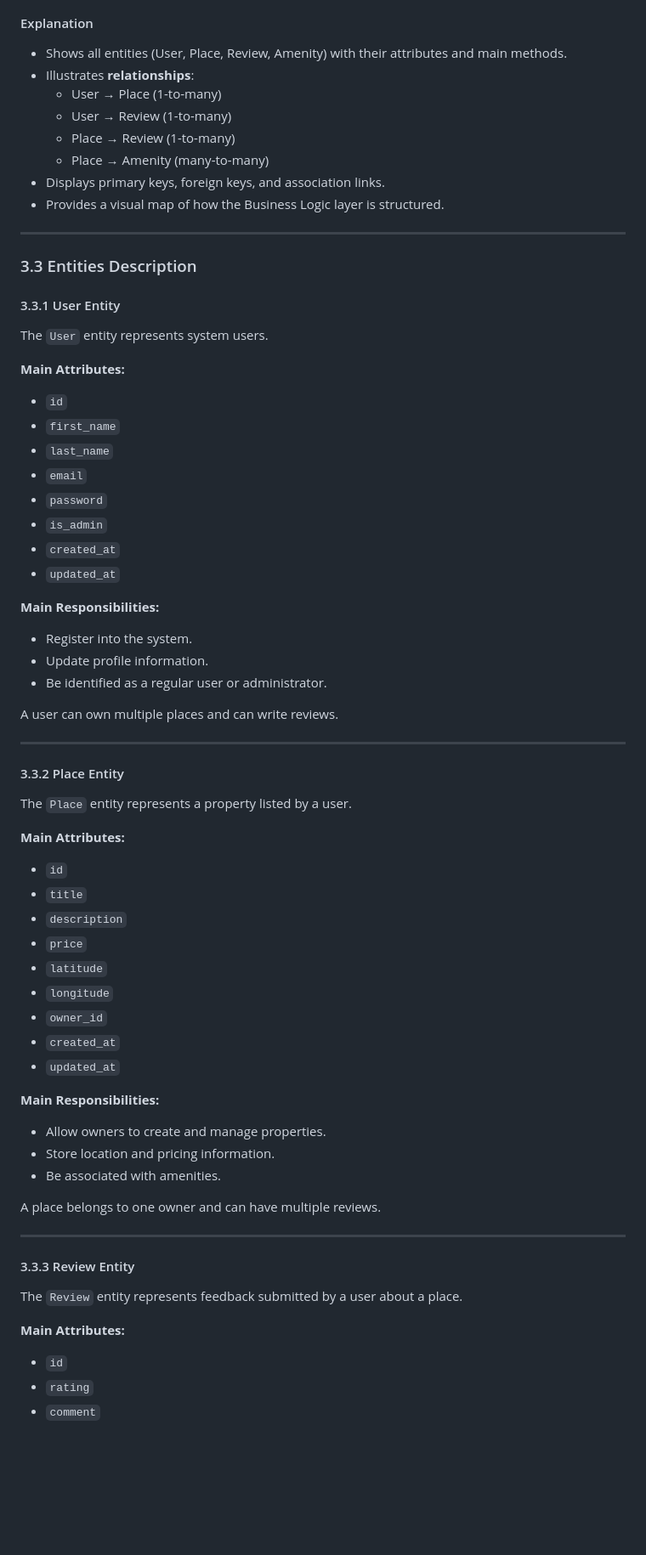
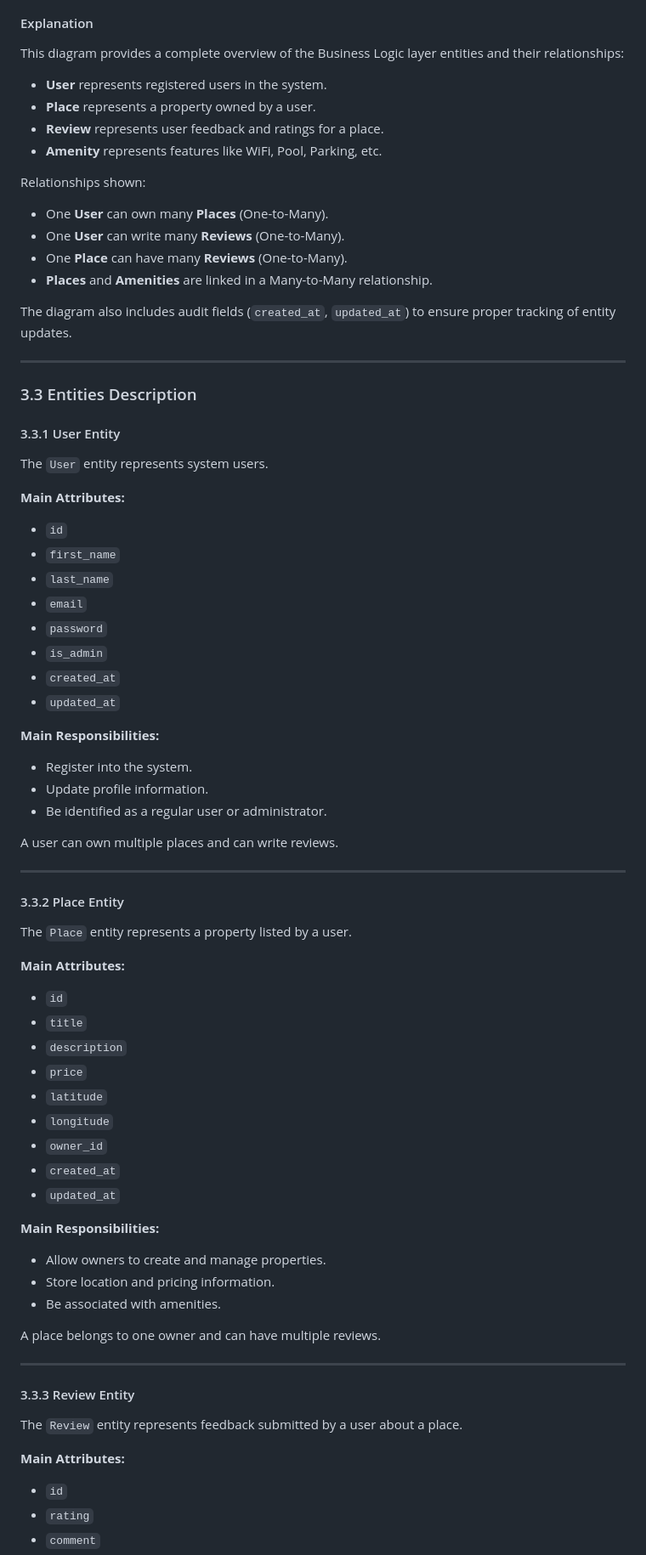
Before and after one commit to rabea14180-max/holbertonschool-hbnb, a Markdown page: part1/TECHNICAL_DOCUMENT.md, the part around one of its changes. Shown at 85% size. GitHub-like rendering; blank space fills up the shorter version.

```diff
--- a/part1/TECHNICAL_DOCUMENT.md
+++ b/part1/TECHNICAL_DOCUMENT.md
@@ -78,14 +83,21 @@ These entities represent the main objects required to implement an AirBnB-like p
 
 #### Explanation
 
-- Shows all entities (User, Place, Review, Amenity) with their attributes and main methods.
-- Illustrates **relationships**:
-  - User → Place (1-to-many)
-  - User → Review (1-to-many)
-  - Place → Review (1-to-many)
-  - Place → Amenity (many-to-many)
-- Displays primary keys, foreign keys, and association links.
-- Provides a visual map of how the Business Logic layer is structured.
+This diagram provides a complete overview of the Business Logic layer entities and their relationships:
+
+- **User** represents registered users in the system.
+- **Place** represents a property owned by a user.
+- **Review** represents user feedback and ratings for a place.
+- **Amenity** represents features like WiFi, Pool, Parking, etc.
+
+Relationships shown:
+
+- One **User** can own many **Places** (One-to-Many).
+- One **User** can write many **Reviews** (One-to-Many).
+- One **Place** can have many **Reviews** (One-to-Many).
+- **Places** and **Amenities** are linked in a Many-to-Many relationship.
+
+The diagram also includes audit fields (`created_at`, `updated_at`) to ensure proper tracking of entity updates.
 
 ---
 
@@ -96,6 +108,7 @@ These entities represent the main objects required to implement an AirBnB-like p
 The `User` entity represents system users.
 
 **Main Attributes:**
+
 - `id`
 - `first_name`
 - `last_name`
@@ -106,6 +119,7 @@ The `User` entity represents system users.
 - `updated_at`
 
 **Main Responsibilities:**
+
 - Register into the system.
 - Update profile information.
 - Be identified as a regular user or administrator.
@@ -119,6 +133,7 @@ A user can own multiple places and can write reviews.
 The `Place` entity represents a property listed by a user.
 
 **Main Attributes:**
+
 - `id`
 - `title`
 - `description`
@@ -130,6 +145,7 @@ The `Place` entity represents a property listed by a user.
 - `updated_at`
 
 **Main Responsibilities:**
+
 - Allow owners to create and manage properties.
 - Store location and pricing information.
 - Be associated with amenities.
@@ -143,6 +159,7 @@ A place belongs to one owner and can have multiple reviews.
 The `Review` entity represents feedback submitted by a user about a place.
 
 **Main Attributes:**
+
 - `id`
 - `rating`
 - `comment`
```
Also changed, not shown: other parts of part1/TECHNICAL_DOCUMENT.md (+29 -13 lines).
